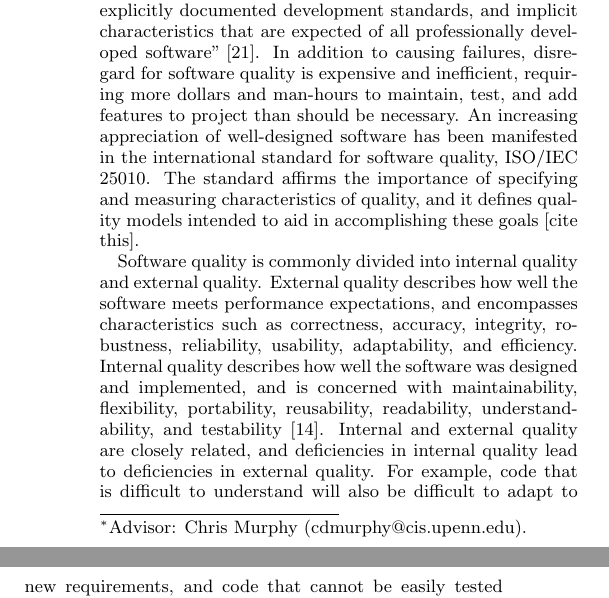
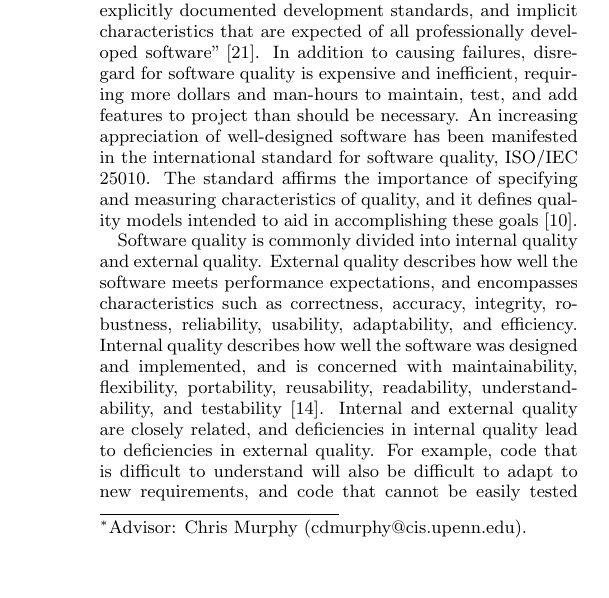
Before and after one commit to lesps/SeniorDesign, a LaTeX paper (reports/proposal/prop_spec.tex): two parts of the columns of page 1 of 5 before the commit and part of one column of page 1 of 5 after it, the two joined at a grey line, cut so that both start at the same text, the shorter picture padded with empty space. The pictures show the PDF file reports/proposal/prop_spec.pdf that the author committed with the source.

Commit message:
added a citation to intro

```diff
--- a/reports/proposal/prop_spec.tex
+++ b/reports/proposal/prop_spec.tex
@@ -50,7 +50,7 @@ Allison Pearce \\ \email{alpearce@upenn.edu} \\ Univ. of Penn \\ Philadelphia, P
 % 'ref' command.
 \section{Introduction}
 \label{sec:intro}
-Software failures result in annoyed users at best, and they can cause catastrophic system failures at worst. Six people received massive radiation overdoses from a radiation therapy device in one of the canonical examples of a fatal software error \cite{leveson1995therac}. Failures are consequences of poor software quality. Software quality is defined as ``conformance to explicitly stated functional and performance requirements, explicitly documented development standards, and implicit characteristics that are expected of all professionally developed software" \cite{pressman1997}. In addition to causing failures, disregard for software quality is expensive and inefficient, requiring more dollars and man-hours to maintain, test, and add features to project than should be necessary. An increasing appreciation of well-designed software has been manifested in the international standard for software quality, ISO/IEC 25010. The standard affirms the importance of specifying and measuring characteristics of quality, and it defines quality models intended to aid in accomplishing these goals [cite this].
+Software failures result in annoyed users at best, and they can cause catastrophic system failures at worst. Six people received massive radiation overdoses from a radiation therapy device in one of the canonical examples of a fatal software error \cite{leveson1995therac}. Failures are consequences of poor software quality. Software quality is defined as ``conformance to explicitly stated functional and performance requirements, explicitly documented development standards, and implicit characteristics that are expected of all professionally developed software" \cite{pressman1997}. In addition to causing failures, disregard for software quality is expensive and inefficient, requiring more dollars and man-hours to maintain, test, and add features to project than should be necessary. An increasing appreciation of well-designed software has been manifested in the international standard for software quality, ISO/IEC 25010. The standard affirms the importance of specifying and measuring characteristics of quality, and it defines quality models intended to aid in accomplishing these goals \cite{iso2011iec}.
 
 Software quality is commonly divided into internal quality and external quality. External quality describes how well the software meets performance expectations, and encompasses characteristics such as correctness, accuracy, integrity, robustness, reliability, usability, adaptability, and efficiency. Internal quality describes how well the software was designed and implemented, and is concerned with maintainability, flexibility, portability, reusability, readability, understandability, and testability \cite{mcconnell1993codecomplete}. Internal and external quality are closely related, and deficiencies in internal quality lead to deficiencies in external quality. For example, code that is difficult to understand will also be difficult to adapt to new requirements, and code that cannot be easily tested will likely be incorrect or unreliable.
 
```
Also changed, not shown: reports/proposal/prop_spec.bib (line endings or trailing spaces), reports/proposal/prop_spec.pdf.
